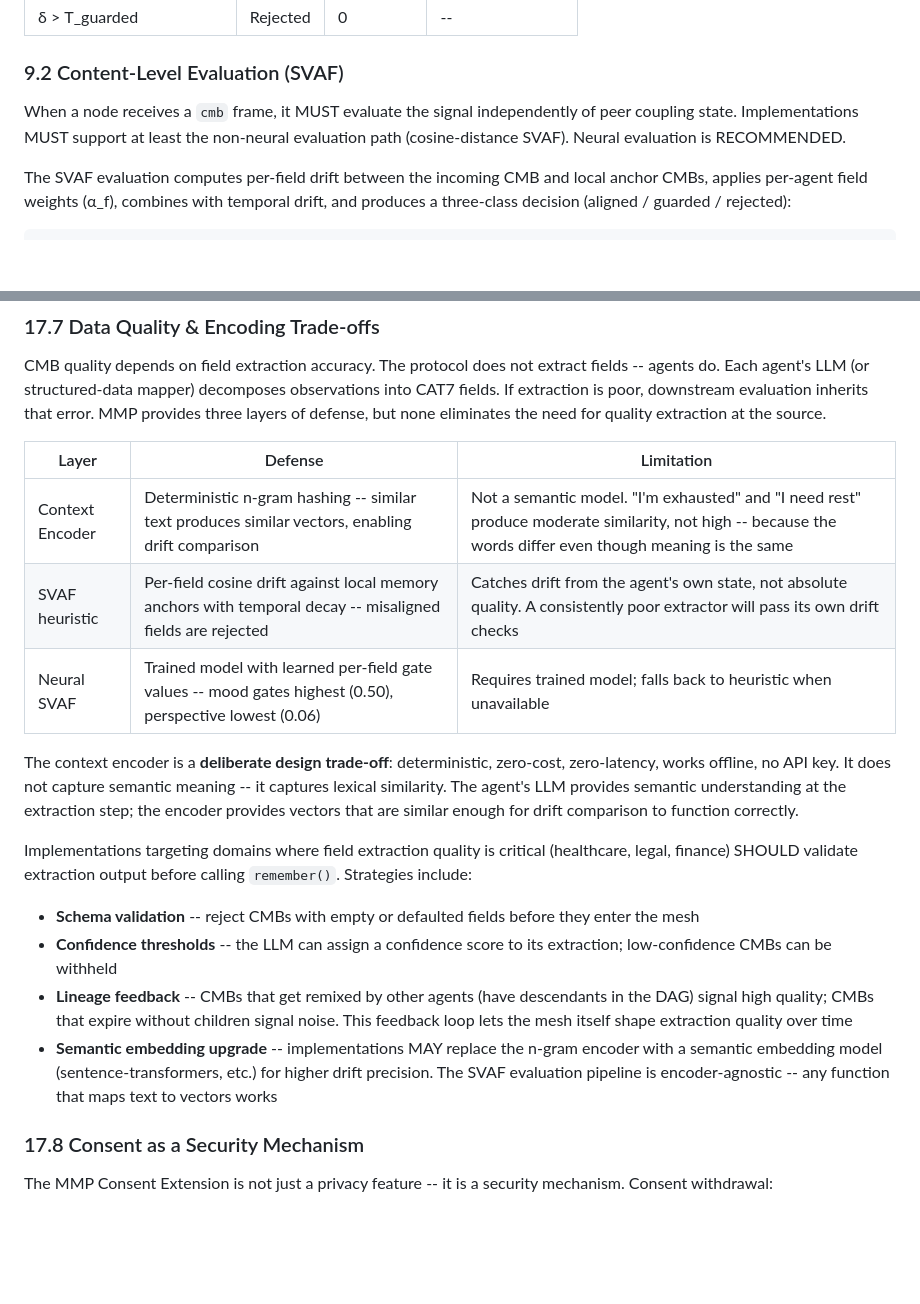
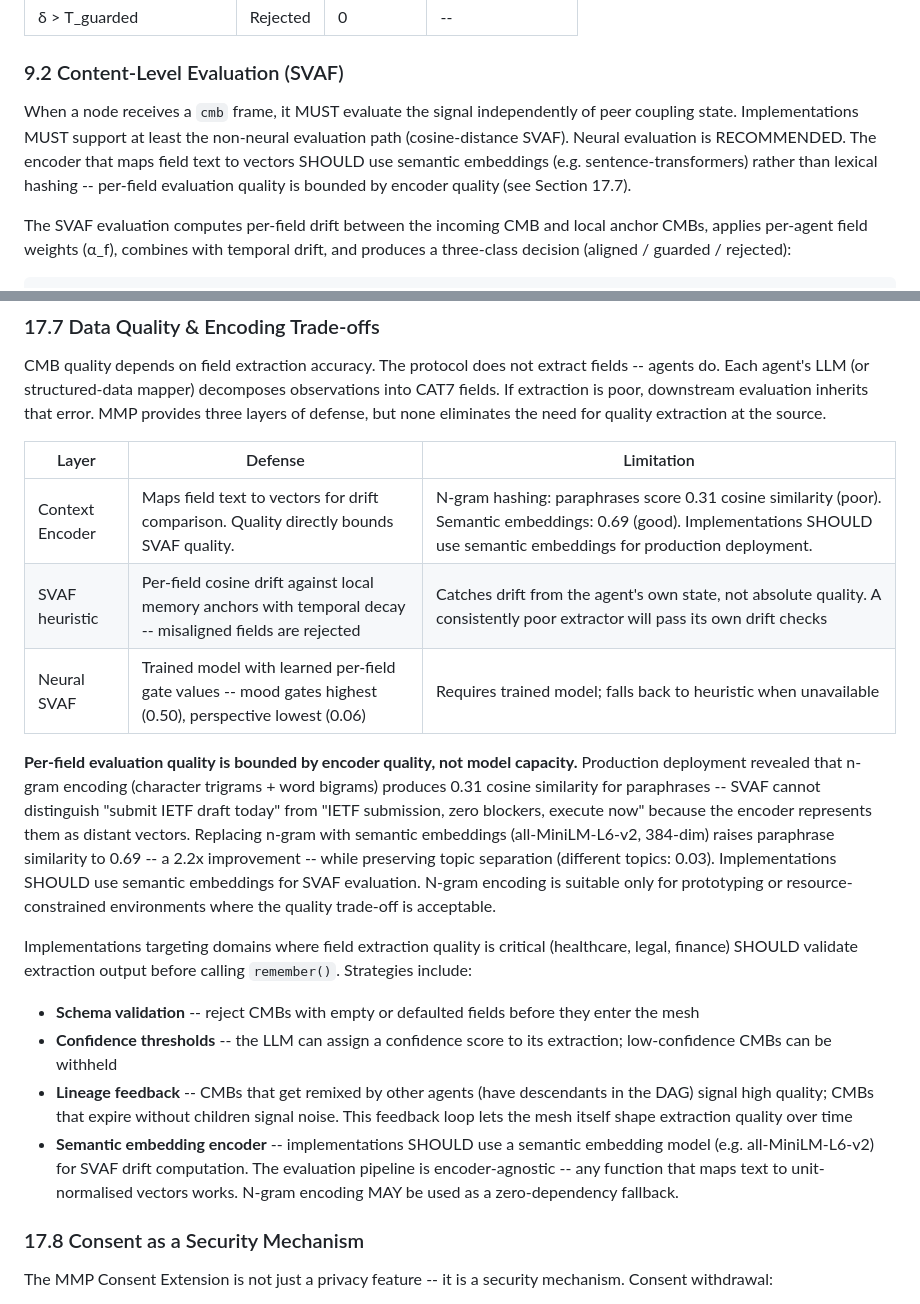
Before and after one commit to sym-bot/mesh-memory-protocol, a Markdown page: spec.md, 2 parts joined by grey strips. Rendered like a GitHub page; blank space fills up the shorter version.

Commit message:
Update spec: encoder quality bounds SVAF quality (Section 9.2, 17.7)
Production finding: n-gram paraphrase similarity 0.31 vs semantic
0.69. Implementations SHOULD use semantic embeddings for SVAF.

Co-Authored-By: Claude Opus 4.6 (1M context) <noreply@anthropic.com>

```diff
--- a/spec.md
+++ b/spec.md
@@ -634,7 +634,7 @@ Coupling decision based on drift:
 
 ### 9.2 Content-Level Evaluation (SVAF)
 
-When a node receives a `cmb` frame, it MUST evaluate the signal independently of peer coupling state. Implementations MUST support at least the non-neural evaluation path (cosine-distance SVAF). Neural evaluation is RECOMMENDED.
+When a node receives a `cmb` frame, it MUST evaluate the signal independently of peer coupling state. Implementations MUST support at least the non-neural evaluation path (cosine-distance SVAF). Neural evaluation is RECOMMENDED. The encoder that maps field text to vectors SHOULD use semantic embeddings (e.g. sentence-transformers) rather than lexical hashing -- per-field evaluation quality is bounded by encoder quality (see Section 17.7).
 
 The SVAF evaluation computes per-field drift between the incoming CMB and local anchor CMBs, applies per-agent field weights (α_f), combines with temporal drift, and produces a three-class decision (aligned / guarded / rejected):
 
@@ -1582,18 +1582,18 @@ CMB quality depends on field extraction accuracy. The protocol does not extract
 
 | Layer | Defense | Limitation |
 |---|---|---|
-| Context Encoder | Deterministic n-gram hashing -- similar text produces similar vectors, enabling drift comparison | Not a semantic model. "I'm exhausted" and "I need rest" produce moderate similarity, not high -- because the words differ even though meaning is the same |
+| Context Encoder | Maps field text to vectors for drift comparison. Quality directly bounds SVAF quality. | N-gram hashing: paraphrases score 0.31 cosine similarity (poor). Semantic embeddings: 0.69 (good). Implementations SHOULD use semantic embeddings for production deployment. |
 | SVAF heuristic | Per-field cosine drift against local memory anchors with temporal decay -- misaligned fields are rejected | Catches drift from the agent's own state, not absolute quality. A consistently poor extractor will pass its own drift checks |
 | Neural SVAF | Trained model with learned per-field gate values -- mood gates highest (0.50), perspective lowest (0.06) | Requires trained model; falls back to heuristic when unavailable |
 
-The context encoder is a **deliberate design trade-off**: deterministic, zero-cost, zero-latency, works offline, no API key. It does not capture semantic meaning -- it captures lexical similarity. The agent's LLM provides semantic understanding at the extraction step; the encoder provides vectors that are similar enough for drift comparison to function correctly.
+**Per-field evaluation quality is bounded by encoder quality, not model capacity.** Production deployment revealed that n-gram encoding (character trigrams + word bigrams) produces 0.31 cosine similarity for paraphrases -- SVAF cannot distinguish "submit IETF draft today" from "IETF submission, zero blockers, execute now" because the encoder represents them as distant vectors. Replacing n-gram with semantic embeddings (all-MiniLM-L6-v2, 384-dim) raises paraphrase similarity to 0.69 -- a 2.2x improvement -- while preserving topic separation (different topics: 0.03). Implementations SHOULD use semantic embeddings for SVAF evaluation. N-gram encoding is suitable only for prototyping or resource-constrained environments where the quality trade-off is acceptable.
 
 Implementations targeting domains where field extraction quality is critical (healthcare, legal, finance) SHOULD validate extraction output before calling `remember()`. Strategies include:
 
 - **Schema validation** -- reject CMBs with empty or defaulted fields before they enter the mesh
 - **Confidence thresholds** -- the LLM can assign a confidence score to its extraction; low-confidence CMBs can be withheld
 - **Lineage feedback** -- CMBs that get remixed by other agents (have descendants in the DAG) signal high quality; CMBs that expire without children signal noise. This feedback loop lets the mesh itself shape extraction quality over time
-- **Semantic embedding upgrade** -- implementations MAY replace the n-gram encoder with a semantic embedding model (sentence-transformers, etc.) for higher drift precision. The SVAF evaluation pipeline is encoder-agnostic -- any function that maps text to vectors works
+- **Semantic embedding encoder** -- implementations SHOULD use a semantic embedding model (e.g. all-MiniLM-L6-v2) for SVAF drift computation. The evaluation pipeline is encoder-agnostic -- any function that maps text to unit-normalised vectors works. N-gram encoding MAY be used as a zero-dependency fallback.
 
 ### 17.8 Consent as a Security Mechanism
 
```
